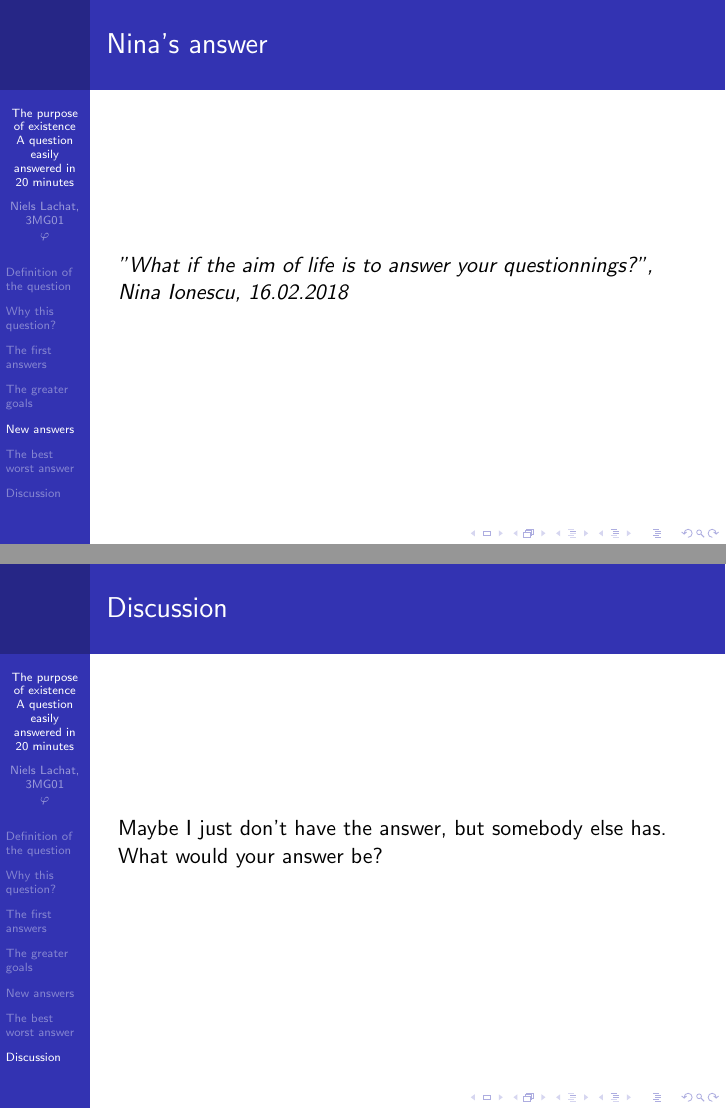
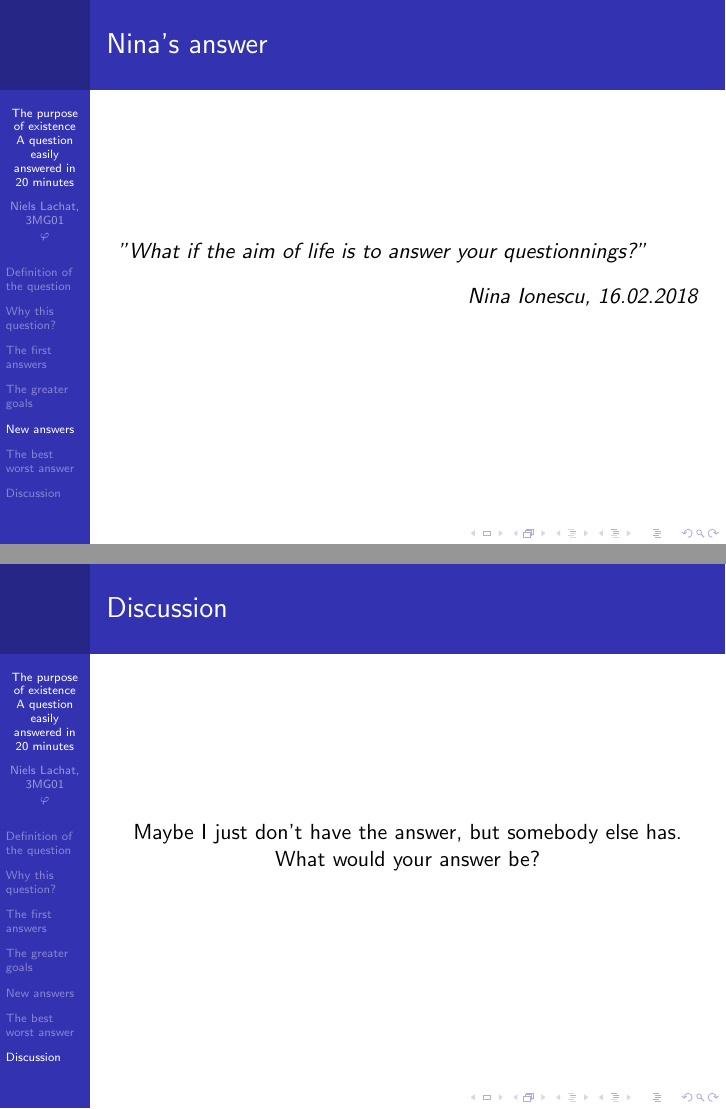
Before and after one commit to Nitwix/lddr_git, LaTeX slides (philo/presentation/tex/slides.tex): pages 27 and 36 of 36 before the commit and pages 31 and 40 of 40 after it, joined at a grey line. Compiled offline with pdfLaTeX.

Commit message:
travail sur philo

```diff
--- a/philo/presentation/tex/slides.tex
+++ b/philo/presentation/tex/slides.tex
@@ -98,7 +98,10 @@
     \begin{frame}
     	\frametitle{Nina's answer}
 
-    	\textit{"What if the aim of life is to answer your questionnings?", Nina Ionescu, 16.02.2018}
+    	\textit{"What if the aim of life is to answer your questionnings?" \\
+    \begin{flushright}
+    	Nina Ionescu, 16.02.2018
+    \end{flushright}}
     	%not satisfactory: What if there is no answer? I'll have spent my life looking for something that doesn't exist
     \end{frame}
     \begin{frame}
@@ -132,8 +135,11 @@
     \begin{frame}
     	\frametitle{Discussion}
 
+    	\begin{center}
     	Maybe I just don't have the answer, but somebody else has. \\
     	What would your answer be?
+    	\end{center}
+
     \end{frame}
 
 \end{document}
```
Also changed, not shown: all/bewerbungsbrief/brief.tex (+1 -0 lines), ang/presentation.md (+1 -3 lines), all/bewerbungsbrief/brief.pdf, philo/presentation/tex/slides.pdf, philo/presentation/tex/slides.tex (10 more changed lines), 7 other files.
